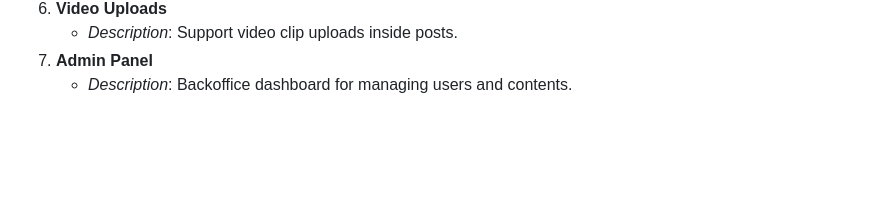
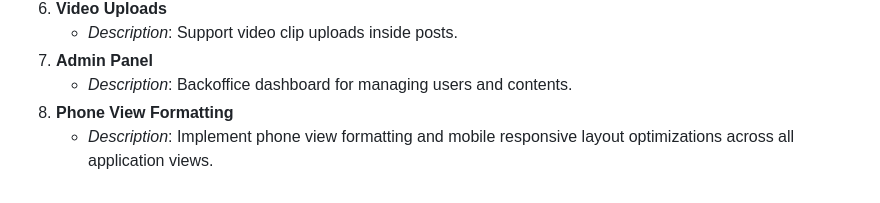
Before and after one commit to ALIAMBO/DeltaSocialMedia, a Markdown page: .agents/project_status.md, the part around the change. GitHub-like rendering; blank space fills up the shorter version.

```diff
--- a/.agents/project_status.md
+++ b/.agents/project_status.md
@@ -61,3 +61,5 @@ Listed in order of priority:
    * *Description*: Support video clip uploads inside posts.
 7. **Admin Panel**
    * *Description*: Backoffice dashboard for managing users and contents.
+8. **Phone View Formatting**
+   * *Description*: Implement phone view formatting and mobile responsive layout optimizations across all application views.
```
Also changed, not shown: README.md (+1 -0 lines).
